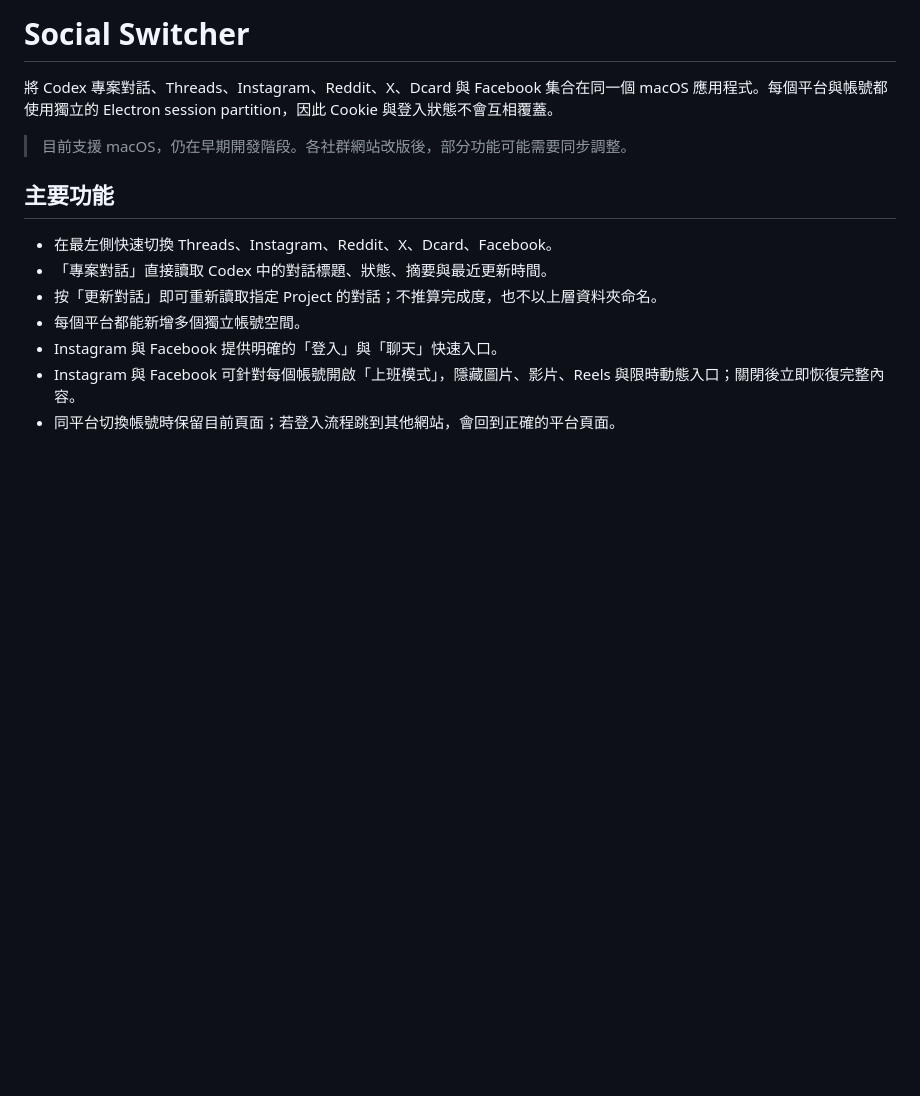
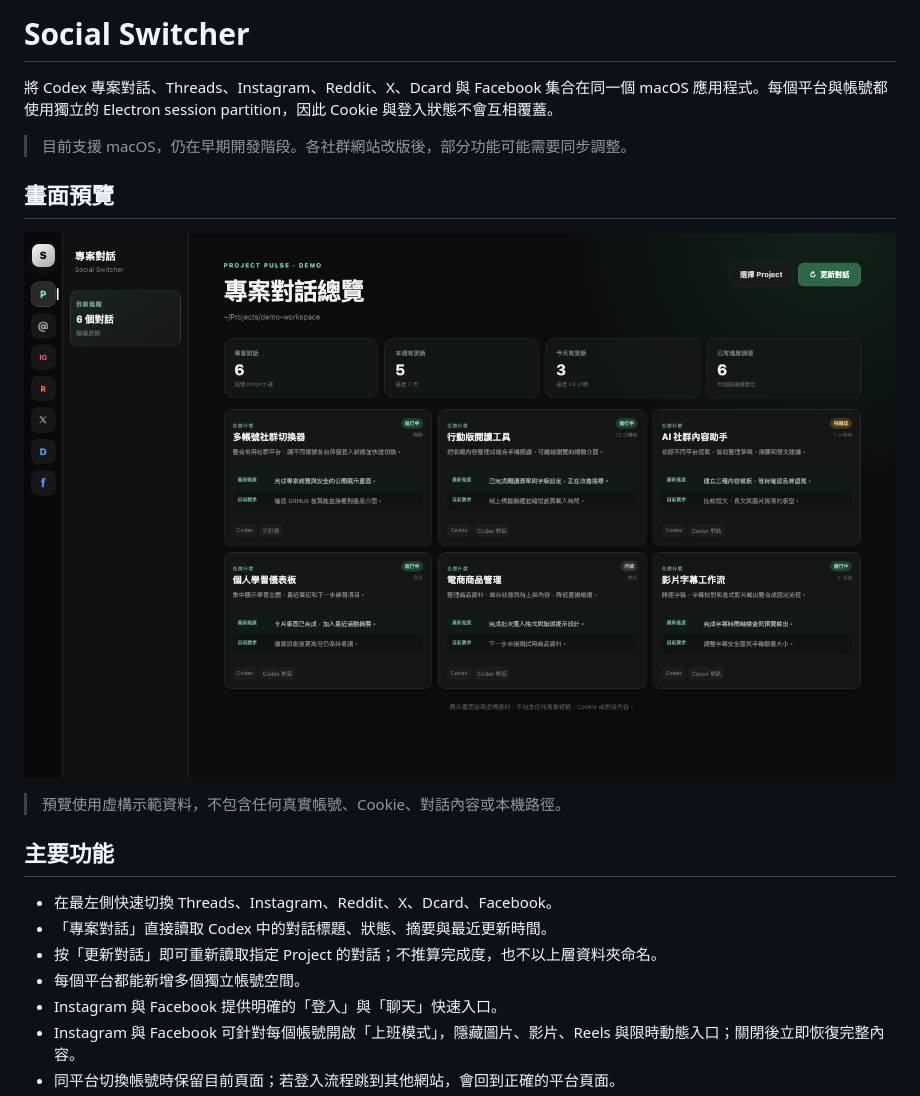
Before and after one commit to ian665/social-switcher, a Markdown page: README.md, the part around the change. GitHub-like rendering; pictures changed too: docs/images/project-dashboard.png (added); blank space fills up the shorter version.

Commit message:
Add safe interface preview

```diff
--- a/README.md
+++ b/README.md
@@ -3,6 +3,12 @@
 將 Codex 專案對話、Threads、Instagram、Reddit、X、Dcard 與 Facebook 集合在同一個 macOS 應用程式。每個平台與帳號都使用獨立的 Electron session partition，因此 Cookie 與登入狀態不會互相覆蓋。
 
 > 目前支援 macOS，仍在早期開發階段。各社群網站改版後，部分功能可能需要同步調整。
+
+## 畫面預覽
+
+![Social Switcher 專案對話總覽](docs/images/project-dashboard.png)
+
+> 預覽使用虛構示範資料，不包含任何真實帳號、Cookie、對話內容或本機路徑。
 
 ## 主要功能
 
```
Also changed, not shown: 1 other file.
